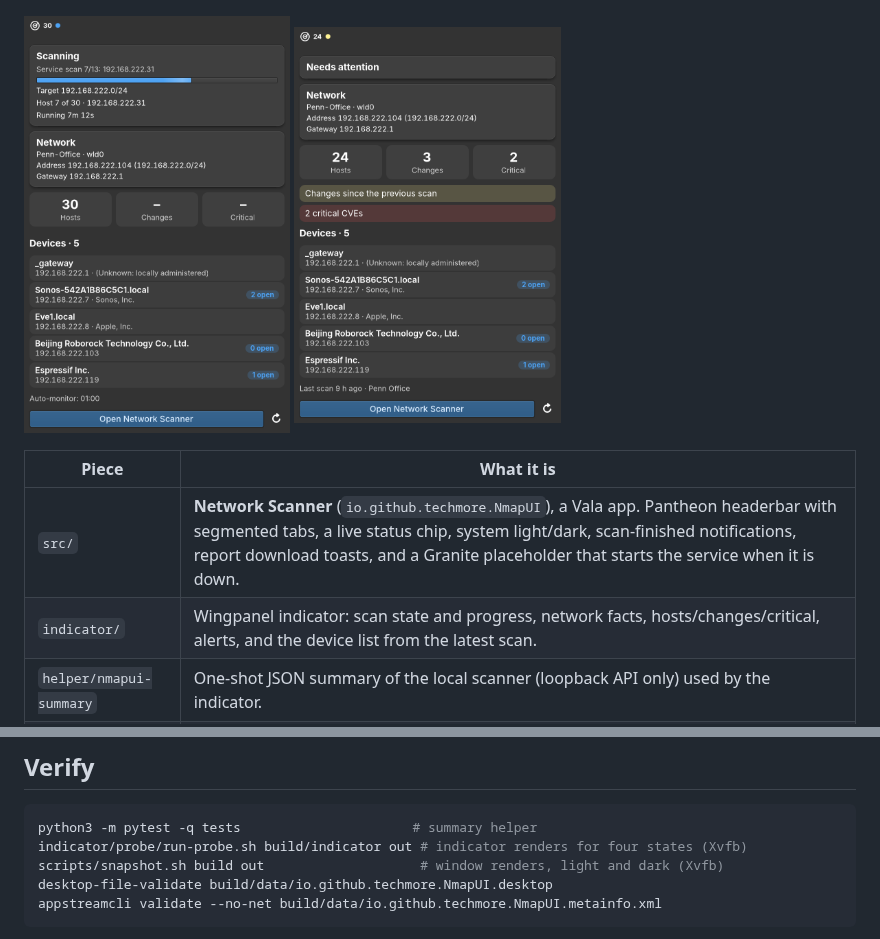
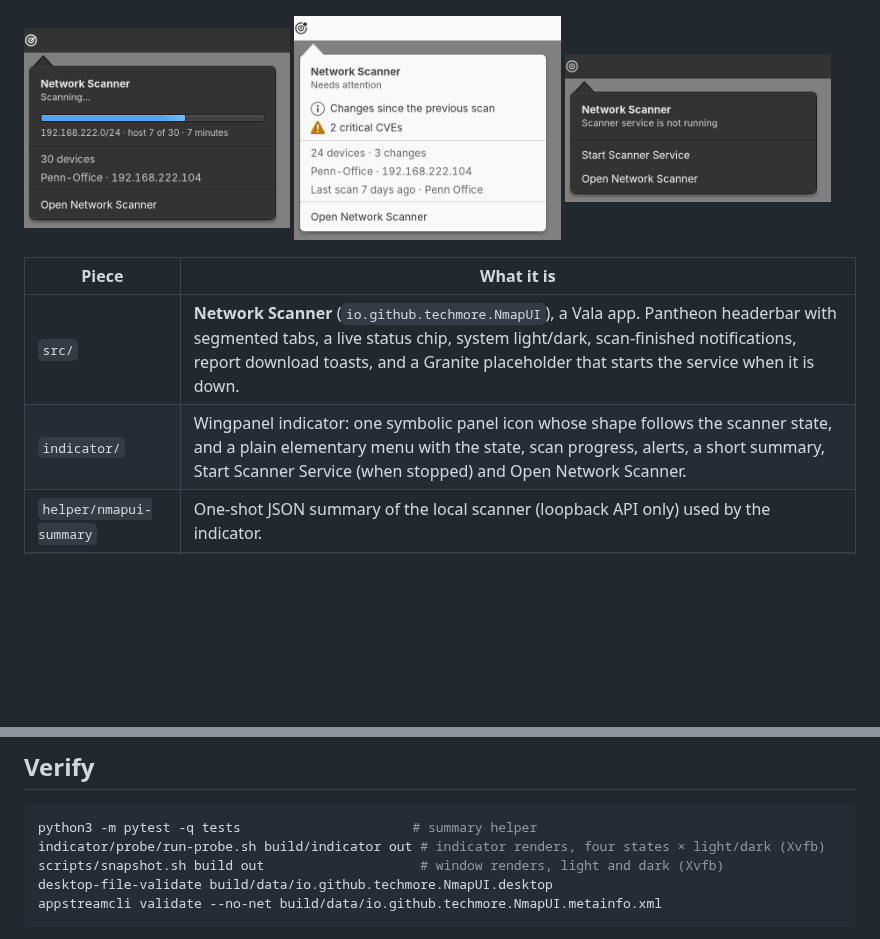
Before and after one commit to techmore/TM-NmapUI-elementary, a Markdown page: README.md, 2 parts joined by grey strips. Rendered like a GitHub page; pictures changed too: docs/screenshots/indicator-attention.png, docs/screenshots/indicator-offline.png (added), docs/screenshots/indicator-scanning.png; blank space fills up the shorter version.

Commit message:
indicator: rework the panel item and popover as a first-party elementary menu (#4)
- Panel shows one symbolic icon whose shape carries the state (idle, scanning
  sweep, attention badge, dimmed when the service is stopped) instead of a
  host count and a coloured dot glyph.
- Popover is a plain menu: Granite.HeaderLabel with the state, a progress bar
  and one caption while scanning, alert rows with a symbolic icon, three dimmed
  summary lines, separators, and .menuitem buttons. Gone: tinted cards, metric
  tiles, coloured alert boxes, port chips, the device list, the custom CSS
  provider and the suggested-action button.
- "Start Scanner Service" appears when the service is stopped.
- Tooltip uses Granite's secondary-text markup; panel icon and progress bar
  have accessible labels; strings go through gettext with plurals.
- Polls every 30 s while closed and every 3 s while open (was 10 s always).
- Opens the app with the display's launch context (startup notification).
- Render probe draws inside a real Gtk.Popover, in light and dark.

Co-authored-by: Claude Opus 5.5 <noreply@anthropic.com>

````diff
--- a/README.md
+++ b/README.md
@@ -12,12 +12,13 @@ a Granite / GTK 4 window, a Wingpanel indicator and a per-user scanner service.
 <p>
   <img src="docs/screenshots/indicator-scanning.png" alt="Wingpanel indicator during a scan" width="32%">
   <img src="docs/screenshots/indicator-attention.png" alt="Wingpanel indicator needing attention" width="32%">
+  <img src="docs/screenshots/indicator-offline.png" alt="Wingpanel indicator with the service stopped" width="32%">
 </p>
 
 | Piece | What it is |
 |---|---|
 | `src/` | **Network Scanner** (`io.github.techmore.NmapUI`), a Vala app. Pantheon headerbar with segmented tabs, a live status chip, system light/dark, scan-finished notifications, report download toasts, and a Granite placeholder that starts the service when it is down. |
-| `indicator/` | Wingpanel indicator: scan state and progress, network facts, hosts/changes/critical, alerts, and the device list from the latest scan. |
+| `indicator/` | Wingpanel indicator: one symbolic panel icon whose shape follows the scanner state, and a plain elementary menu with the state, scan progress, alerts, a short summary, Start Scanner Service (when stopped) and Open Network Scanner. |
 | `helper/nmapui-summary` | One-shot JSON summary of the local scanner (loopback API only) used by the indicator. |
 | `data/` | Desktop entry, AppStream metadata, icons and the `nmapui.service` user-unit template. |
 | `scripts/` | `install.sh` (build + install the app and indicator), `install-backend.sh` (clone the engine, create its venv, install the service), `snapshot.sh` (headless renders for review). |
@@ -91,7 +92,7 @@ meson install -C build
 
 ```bash
 python3 -m pytest -q tests                      # summary helper
-indicator/probe/run-probe.sh build/indicator out # indicator renders for four states (Xvfb)
+indicator/probe/run-probe.sh build/indicator out # indicator renders, four states × light/dark (Xvfb)
 scripts/snapshot.sh build out                    # window renders, light and dark (Xvfb)
 desktop-file-validate build/data/io.github.techmore.NmapUI.desktop
 appstreamcli validate --no-net build/data/io.github.techmore.NmapUI.metainfo.xml
````
Also changed, not shown: 7 other files.
